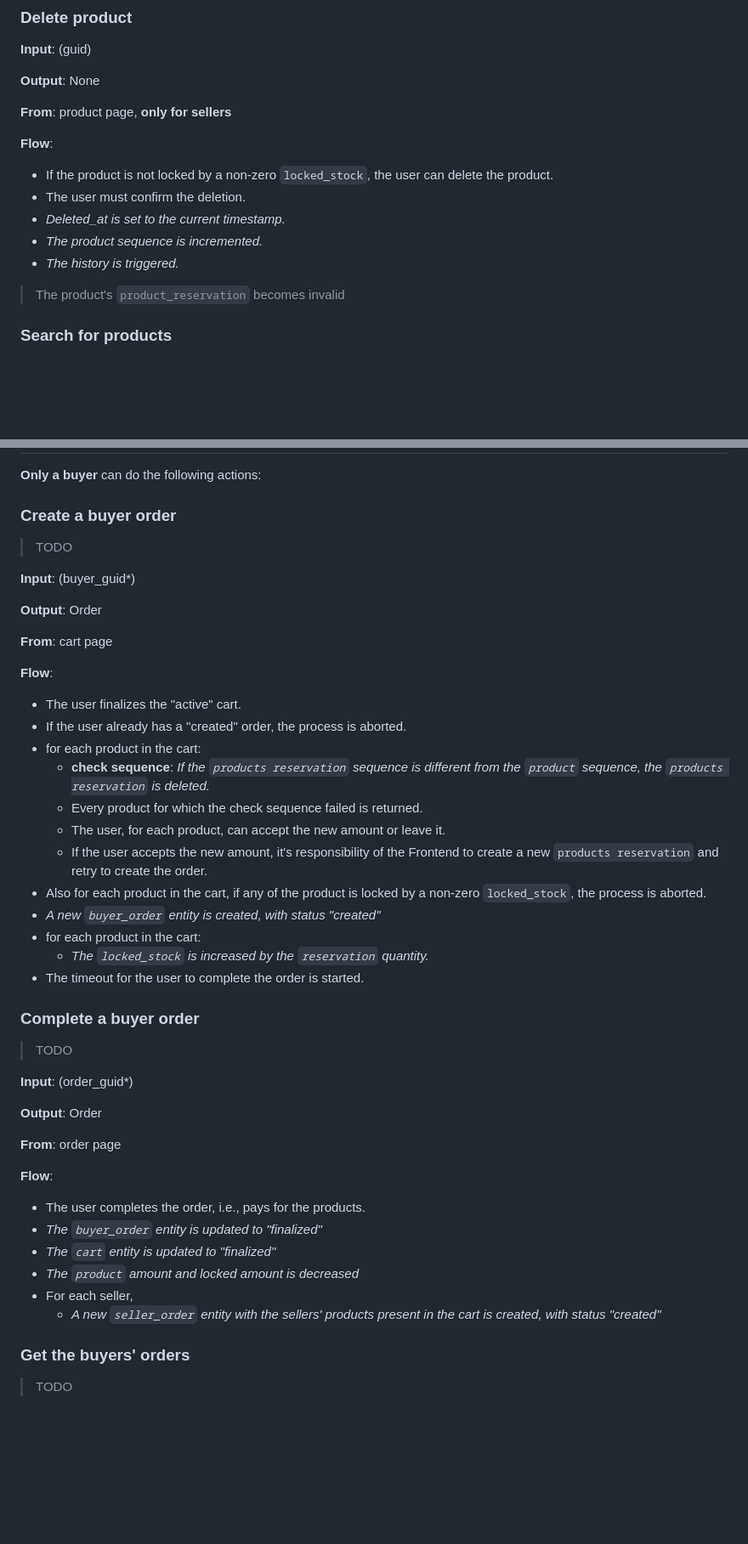
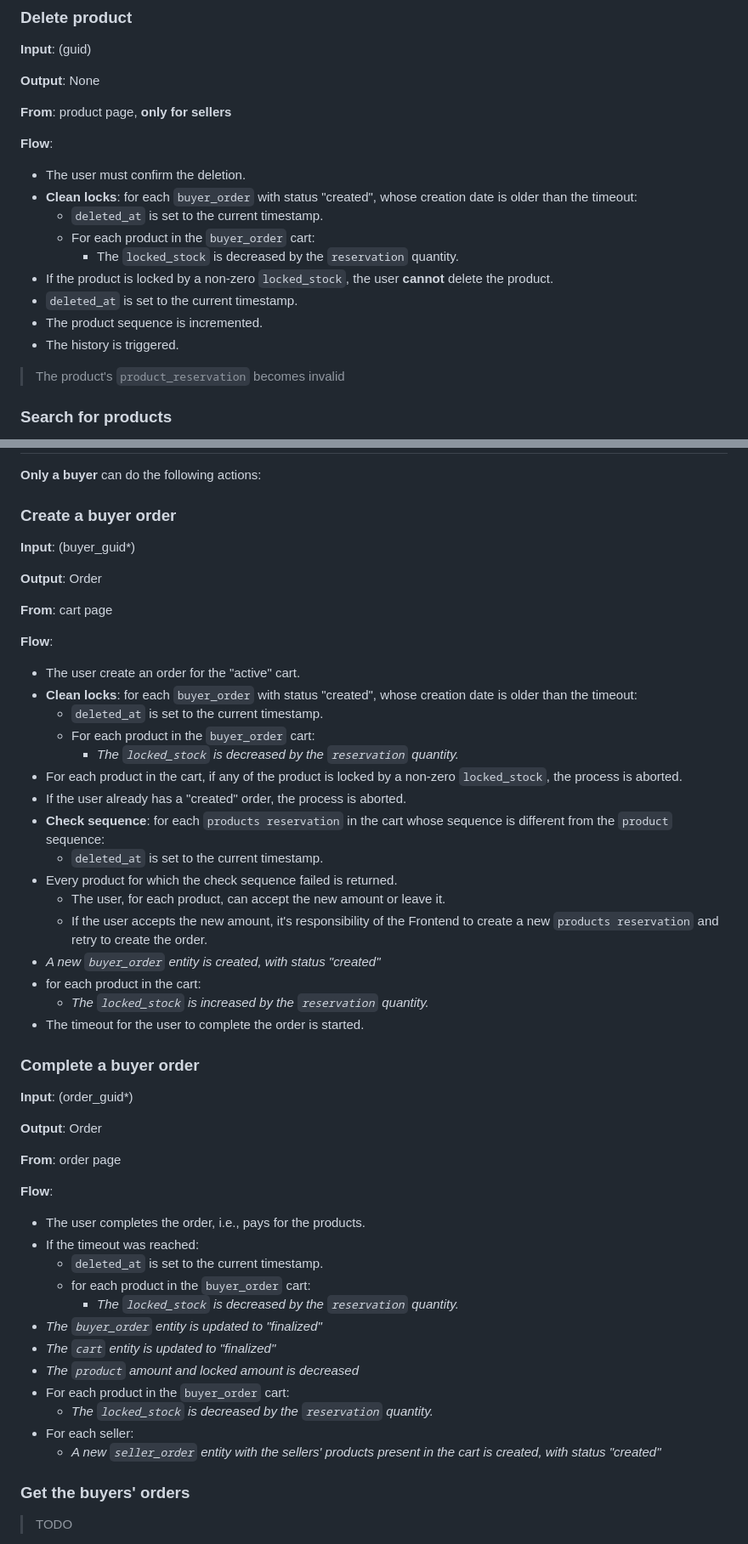
Before and after one commit to marcocondrache/bd-project, a Markdown page: docs/technical_analysis.md, 2 parts joined by grey strips. Shown at 85% size. Rendered like a GitHub page; blank space fills up the shorter version.

Commit message:
docs: update tech-analysis

```diff
--- a/docs/technical_analysis.md
+++ b/docs/technical_analysis.md
@@ -171,12 +176,17 @@ The user can do the following actions:
 
 **Flow**:
 
-- If the product is not locked by a non-zero `locked_stock`, the user can
+- The user must confirm the deletion.
+- **Clean locks**: for each `buyer_order` with status "created", whose creation
+  date is older than the timeout:
+  - `deleted_at` is set to the current timestamp.
+  - For each product in the `buyer_order` cart:
+    - The `locked_stock` is decreased by the `reservation` quantity.
+- If the product is locked by a non-zero `locked_stock`, the user **cannot**
   delete the product.
-- The user must confirm the deletion.
-- _Deleted_at is set to the current timestamp._
-- _The product sequence is incremented._
-- _The history is triggered._
+- `deleted_at` is set to the current timestamp.
+- The product sequence is incremented.
+- The history is triggered.
 
 > The product's `product_reservation` becomes invalid
 
@@ -280,8 +288,6 @@ The user can do the following actions:
 
 ### Create a buyer order
 
-> TODO
-
 **Input**: (buyer_guid*)
 
 **Output**: Order
@@ -290,26 +296,28 @@ The user can do the following actions:
 
 **Flow**:
 
-- The user finalizes the "active" cart.
+- The user create an order for the "active" cart.
+- **Clean locks**: for each `buyer_order` with status "created", whose creation
+  date is older than the timeout:
+  - `deleted_at` is set to the current timestamp.
+  - For each product in the `buyer_order` cart:
+      - _The `locked_stock` is decreased by the `reservation` quantity._
+- For each product in the cart, if any of the product is locked by a non-zero
+  `locked_stock`, the process is aborted.
 - If the user already has a "created" order, the process is aborted.
-- for each product in the cart:
-    - **check sequence**: _If the `products reservation` sequence is different
-      from the `product` sequence, the `products reservation` is deleted._
-    - Every product for which the check sequence failed is returned.
-    - The user, for each product, can accept the new amount or leave it.
-    - If the user accepts the new amount, it's responsibility of the Frontend
-      to create a new `products reservation` and retry to create the order.
-- Also for each product in the cart,
-  if any of the product is locked by a non-zero `locked_stock`,
-  the process is aborted.
+- **Check sequence**: for each `products reservation` in the cart whose sequence
+    is different from the `product` sequence:
+    - `deleted_at` is set to the current timestamp.
+- Every product for which the check sequence failed is returned.
+  - The user, for each product, can accept the new amount or leave it.
+  - If the user accepts the new amount, it's responsibility of the Frontend
+    to create a new `products reservation` and retry to create the order.
 - _A new `buyer_order` entity is created, with status "created"_
 - for each product in the cart:
     - _The `locked_stock` is increased by the `reservation` quantity._
 - The timeout for the user to complete the order is started.
 
 ### Complete a buyer order
-
-> TODO
 
 **Input**: (order_guid*)
 
@@ -320,13 +328,18 @@ The user can do the following actions:
 **Flow**:
 
 - The user completes the order, i.e., pays for the products.
+- If the timeout was reached:
+  - `deleted_at` is set to the current timestamp.
+  - for each product in the `buyer_order` cart:
+      - _The `locked_stock` is decreased by the `reservation` quantity._
 - _The `buyer_order` entity is updated to "finalized"_
 - _The `cart` entity is updated to "finalized"_
 - _The `product` amount and locked amount is decreased_
-- For each seller,
+- For each product in the `buyer_order` cart:
+  - _The `locked_stock` is decreased by the `reservation` quantity._
+- For each seller:
     - _A new `seller_order` entity with the sellers' products present in the
-      cart
-      is created, with status "created"_
+      cart is created, with status "created"_
 
 ### Get the buyers' orders
 
```
Also changed, not shown: other parts of docs/technical_analysis.md (+7 -4 lines).
